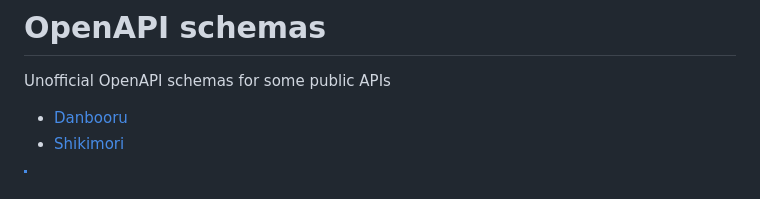
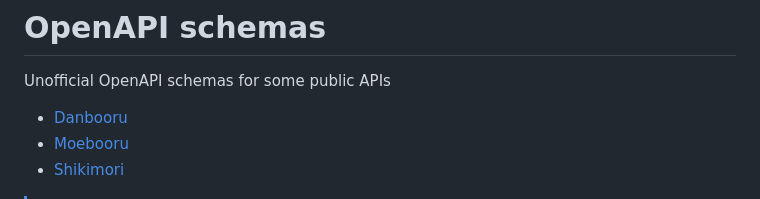
Before and after one commit to MAKS11060/openapi, a Markdown page: README.md, the part around the change. GitHub-like rendering.

Commit message:
add: link

```diff
--- a/README.md
+++ b/README.md
@@ -3,6 +3,7 @@
 Unofficial OpenAPI schemas for some public APIs
 
 - [Danbooru](#danbooru)
+- [Moebooru](#moebooru)
 - [Shikimori](#shikimori)
 
 > [!NOTE]
```
